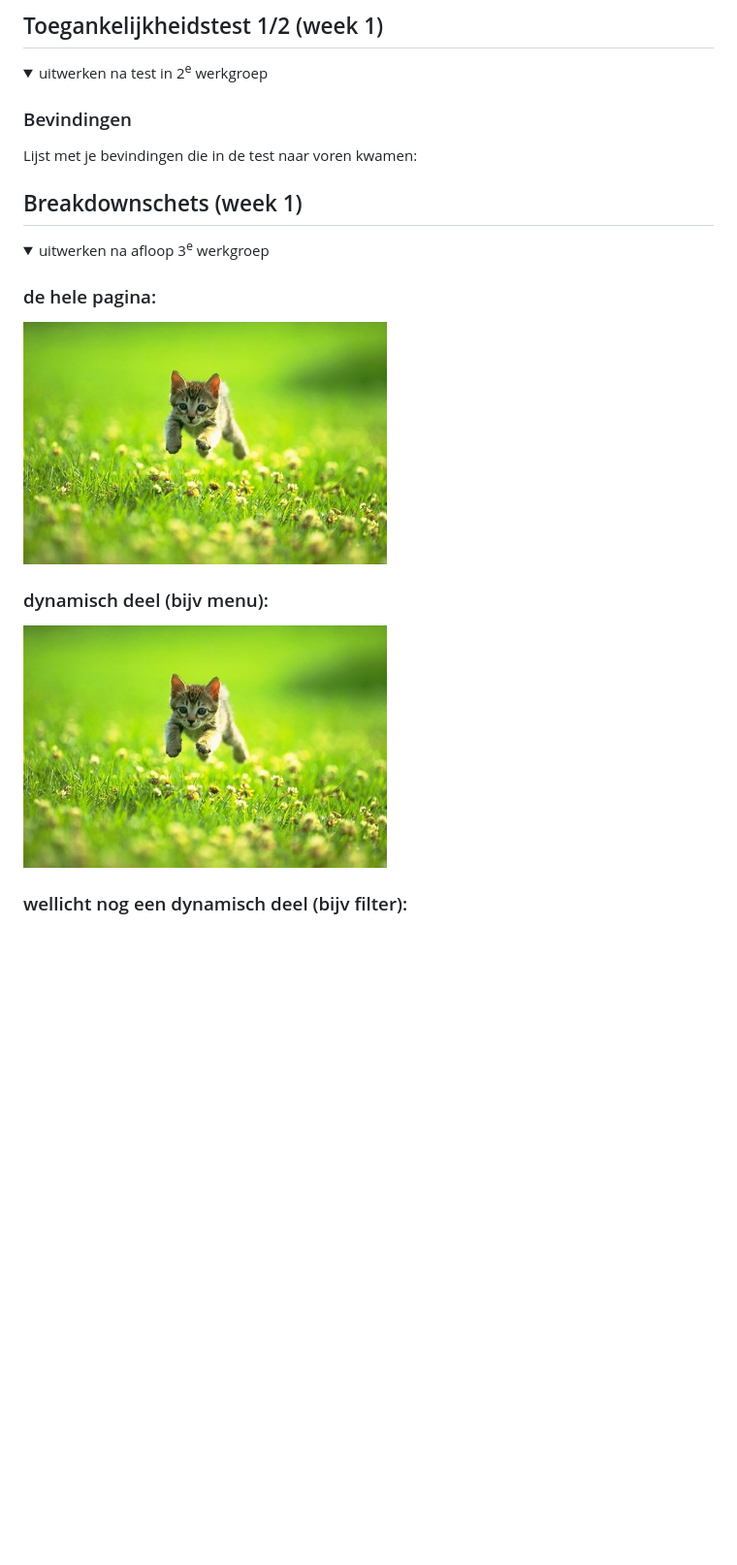
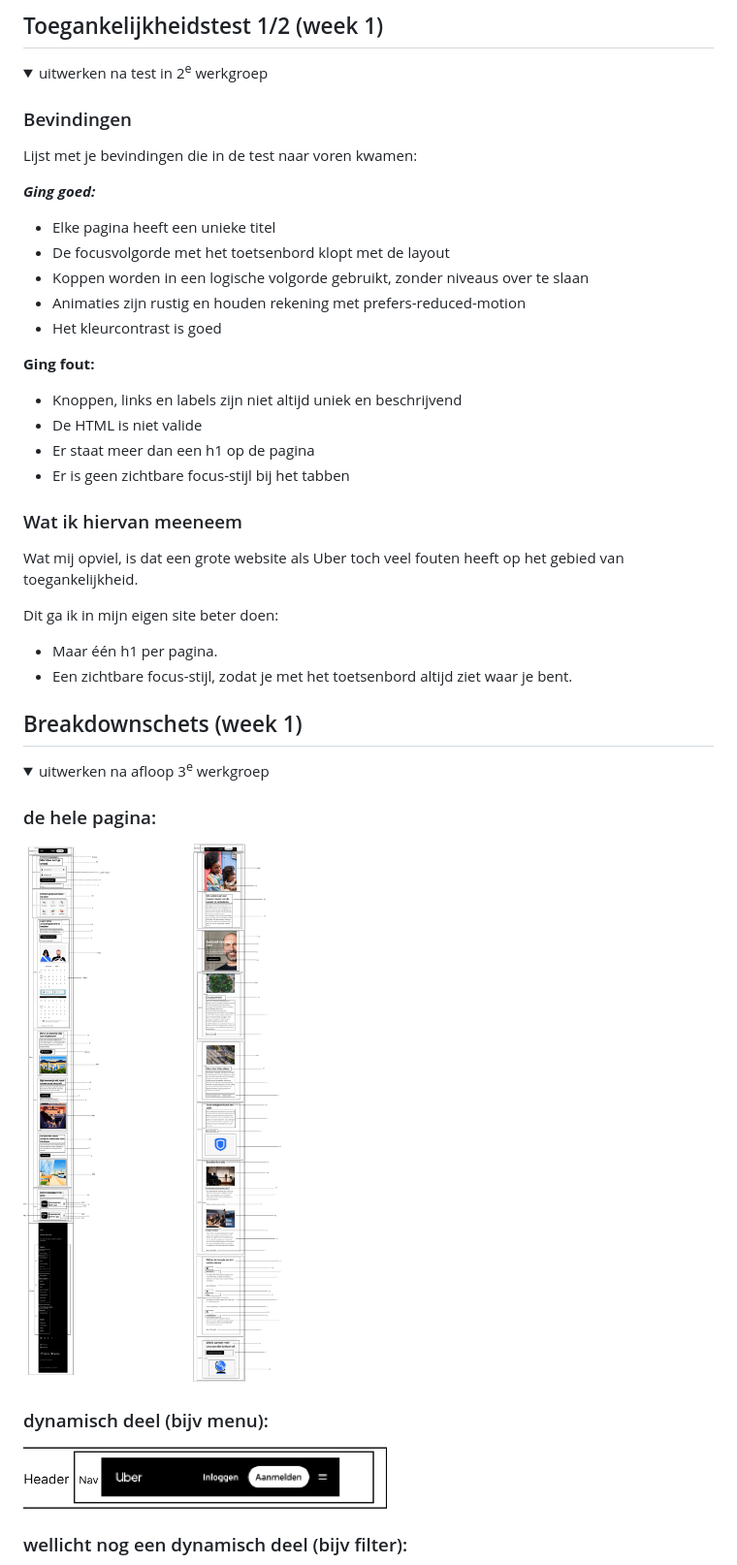
Before and after one commit to Mehmet-Yasa/frontend-inhaal, a Markdown page: README.md, the part around the change printed below. Shown: that part at 97% size. GitHub-like rendering; pictures changed too: readme-images/breakdownschets2paginas.png (added), readme-images/dynamisch1.png (added); folded sections open; blank space fills up the shorter version.

Commit message:
Readme aangevuld

```diff
--- a/README.md
+++ b/README.md
@@ -61,6 +61,27 @@ Nb. Door *open* toe te voegen aan een *details* element kun je deze standaard op
   ### Bevindingen
   Lijst met je bevindingen die in de test naar voren kwamen:
 
+  ***Ging goed:***
+  - Elke pagina heeft een unieke titel
+  - De focusvolgorde met het toetsenbord klopt met de layout
+  - Koppen worden in een logische volgorde gebruikt, zonder niveaus over te slaan
+  - Animaties zijn rustig en houden rekening met prefers-reduced-motion
+  - Het kleurcontrast is goed
+
+  **Ging fout:**
+  - Knoppen, links en labels zijn niet altijd uniek en beschrijvend
+  - De HTML is niet valide
+  - Er staat meer dan een h1 op de pagina
+  - Er is geen zichtbare focus-stijl bij het tabben
+
+  ### Wat ik hiervan meeneem
+
+  Wat mij opviel, is dat een grote website als Uber toch veel fouten heeft op het gebied van toegankelijkheid.
+
+  Dit ga ik in mijn eigen site beter doen:
+
+  - Maar één h1 per pagina.
+  - Een zichtbare focus-stijl, zodat je met het toetsenbord altijd ziet waar je bent.
 </details>
 
 
@@ -71,9 +92,9 @@ Nb. Door *open* toe te voegen aan een *details* element kun je deze standaard op
   <summary>uitwerken na afloop 3<sup>e</sup> werkgroep</summary>
 
   ### de hele pagina:
-  <img src="readme-images/dummy-plaatje.jpg" width="375px" alt="breakdown van de hele pagina">
+  <img src="readme-images/breakdownschets2paginas.png" width="375px" alt="breakdown van de hele paginas">
 
   ### dynamisch deel (bijv menu):
-  <img src="readme-images/dummy-plaatje.jpg" width="375px" alt="breakdown van een dynamisch deel">
+  <img src="readme-images/dynamisch1.png" width="375px" alt="breakdown van een dynamisch deel">
 
   ### wellicht nog een dynamisch deel (bijv filter):
```
Also changed, not shown: other parts of README.md (+5 -15 lines), readme-images/dynamisch2.png (added).
